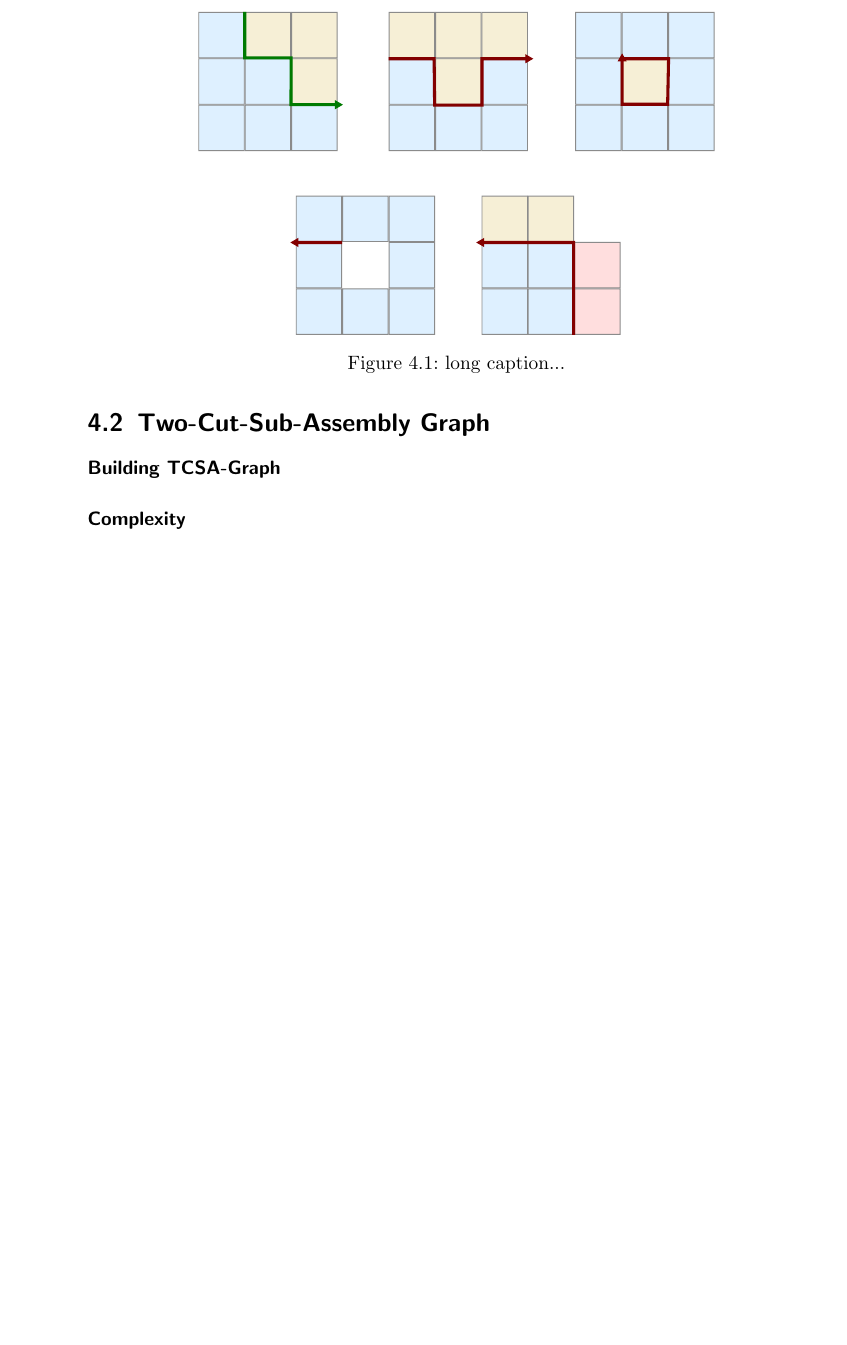
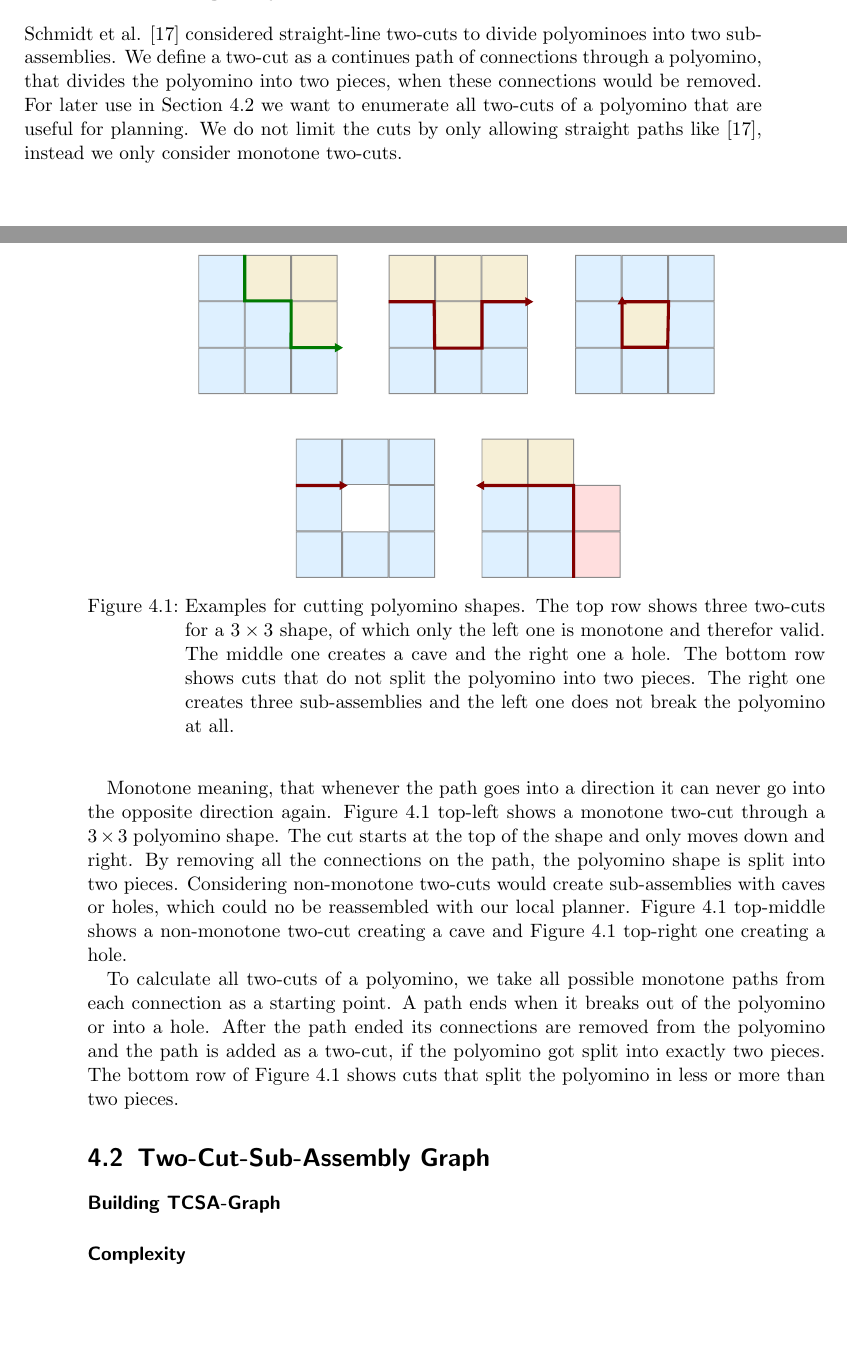
Before and after one commit to RoboticSwarmControl/2024MagneticCubes, a LaTeX thesis (thesis/thesis.tex, which reads thesis/chapters/04-globalplanner.tex): part of page 36 of 42 before the commit and two parts of pages 35 and 36 of 42 after it, the two joined at a grey line, cut at the place of the change, the shorter picture padded with empty space. Compiled offline with pdfLaTeX.

Commit message:
twocuts section

```diff
--- a/thesis/chapters/04-globalplanner.tex
+++ b/thesis/chapters/04-globalplanner.tex
@@ -30,16 +30,29 @@ A take on why is this done and why the problem becomes more complex when working
 \begin{figure}
 	\centering
 	\includegraphics[width=0.7\textwidth]{figures/twocuts.pdf}
-	\caption[Different two-cuts for polyomino shapes]{long caption...}
+	\caption[Different cuts for polyomino shapes]{Examples for cutting polyomino shapes. The top row shows three two-cuts for a $3\times3$ shape, of which only the left one is monotone and therefor valid. The middle one creates a cave and the right one a hole. The bottom row shows cuts that do not split the polyomino into two pieces. The right one creates three sub-assemblies and the left one does not break the polyomino at all.}
 	\label{fig:twocuts}
 \end{figure}
+%TODO make red line dashed
 
-% define two cut for us, talk about other definitions of two-cuts state difference
-% take about monoton two cuts they ensure cave and hole free sub-polyominoes
-% how do we calc. two cuts from starting connection
-% how calc. all two-cuts for a polyomino
-% FIGURE example graphic for two cuts monoton/non-monoton. possibilities for 3x3
+Schmidt et al. \cite{Schmidt2018} considered straight-line two-cuts to divide polyominoes into two sub-assemblies.
+We define a two-cut as a continues path of connections through a polyomino, that divides the polyomino into two pieces, when these connections would be removed.
+For later use in \autoref{sec:tcsa} we want to enumerate all two-cuts of a polyomino that are useful for planning.
+We do not limit the cuts by only allowing straight paths like \cite{Schmidt2018}, instead we only consider monotone two-cuts.
 
+Monotone meaning, that whenever the path goes into a direction it can never go into the opposite direction again.
+\autoref{fig:twocuts} top-left shows a monotone two-cut through a $3\times3$ polyomino shape.
+The cut starts at the top of the shape and only moves down and right.
+By removing all the connections on the path, the polyomino shape is split into two pieces.
+Considering non-monotone two-cuts would create sub-assemblies with caves or holes, which could no be reassembled with our local planner.
+\autoref{fig:twocuts} top-middle shows a non-monotone two-cut creating a cave and \autoref{fig:twocuts} top-right one creating a hole.
+
+To calculate all two-cuts of a polyomino, we take all possible monotone paths from each connection as a starting point.
+A path ends when it breaks out of the polyomino or into a hole.
+After the path ended its connections are removed from the polyomino and the path is added as a two-cut, if the polyomino got split into exactly two pieces.
+The bottom row of \autoref{fig:twocuts} shows cuts that split the polyomino in less or more than two pieces.
+
+% 32 possibilities for 3x3
 
 
 
```
Also changed, not shown: thesis/chapters/02-preliminaries.tex (+3 -3 lines), thesis/figures/displacement_pivot_walking.pdf (added), thesis/figures/displacement_pivot_walking.png (deleted), thesis/figures/plots/pivot_walking_angle.pdf, thesis/figures/twocuts.pdf, thesis/figures/twocuts.svg, thesis/thesis.pdf, 1 other file.
